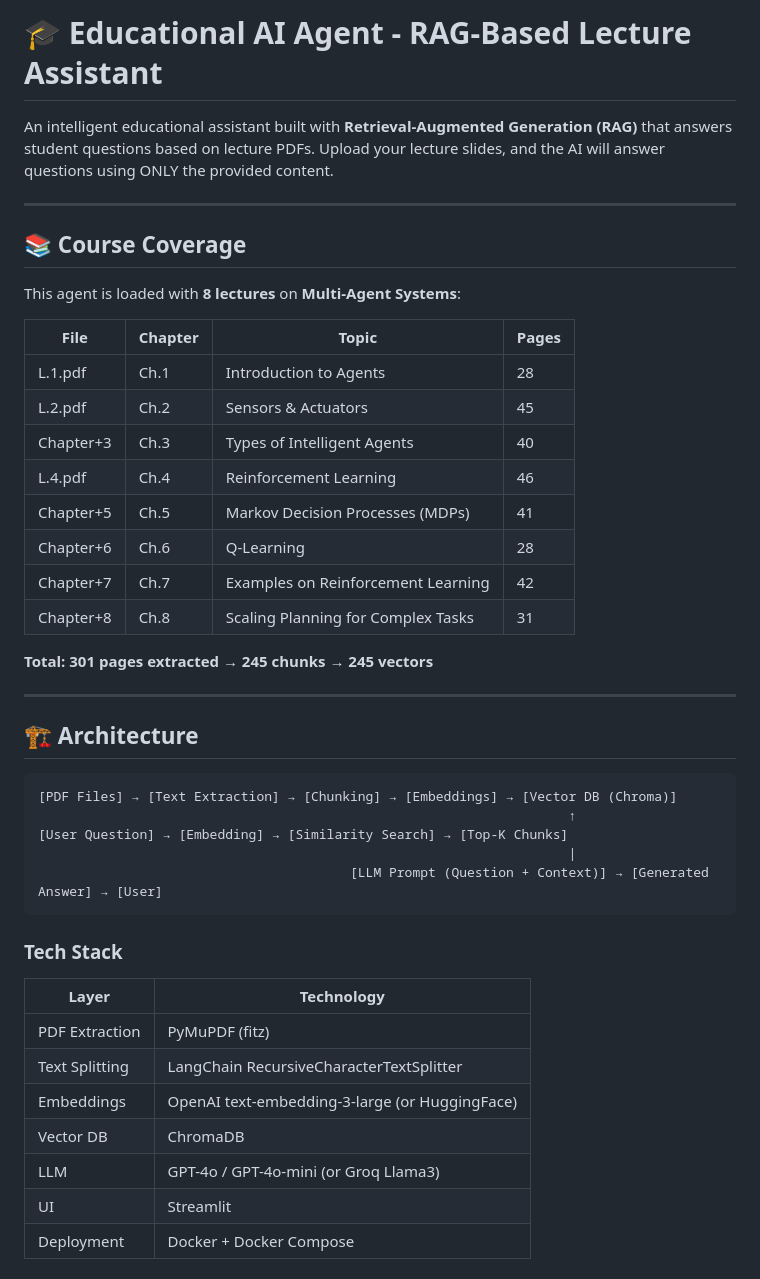
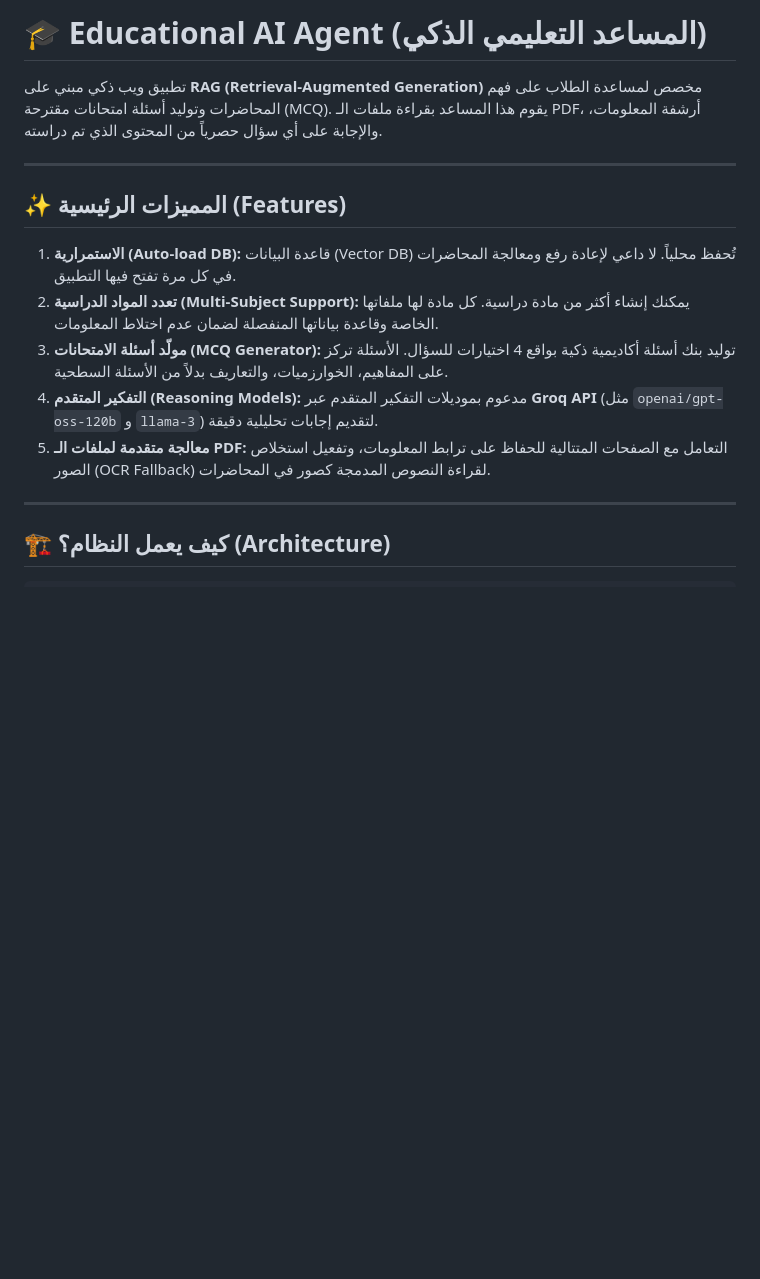
Before and after one commit to The-lucky-Survivor/EDU-Agent, a Markdown page: README.md, the part around one of its changes. GitHub-like rendering; blank space fills up the shorter version.

Commit message:
Update README with Arabic documentation and new features

````diff
--- a/README.md
+++ b/README.md
@@ -1,47 +1,18 @@
-# 🎓 Educational AI Agent - RAG-Based Lecture Assistant
+# 🎓 Educational AI Agent (المساعد التعليمي الذكي)
 
-An intelligent educational assistant built with **Retrieval-Augmented Generation (RAG)** that answers student questions based on lecture PDFs. Upload your lecture slides, and the AI will answer questions using ONLY the provided content.
+تطبيق ويب ذكي مبني على **RAG (Retrieval-Augmented Generation)** مخصص لمساعدة الطلاب على فهم المحاضرات وتوليد أسئلة امتحانات مقترحة (MCQ). يقوم هذا المساعد بقراءة ملفات الـ PDF، أرشفة المعلومات، والإجابة على أي سؤال حصرياً من المحتوى الذي تم دراسته.
 
 ---
 
-## 📚 Course Coverage
+## ✨ المميزات الرئيسية (Features)
 
-This agent is loaded with **8 lectures** on **Multi-Agent Systems**:
-
-| File | Chapter | Topic | Pages |
-|------|---------|-------|-------|
-| L.1.pdf | Ch.1 | Introduction to Agents | 28 |
-| L.2.pdf | Ch.2 | Sensors & Actuators | 45 |
-| Chapter+3 | Ch.3 | Types of Intelligent Agents | 40 |
-| L.4.pdf | Ch.4 | Reinforcement Learning | 46 |
-| Chapter+5 | Ch.5 | Markov Decision Processes (MDPs) | 41 |
-| Chapter+6 | Ch.6 | Q-Learning | 28 |
-| Chapter+7 | Ch.7 | Examples on Reinforcement Learning | 42 |
-| Chapter+8 | Ch.8 | Scaling Planning for Complex Tasks | 31 |
-
-**Total: 301 pages extracted → 245 chunks → 245 vectors**
+1. **الاستمرارية (Auto-load DB):** قاعدة البيانات (Vector DB) تُحفظ محلياً. لا داعي لإعادة رفع ومعالجة المحاضرات في كل مرة تفتح فيها التطبيق.
+2. **تعدد المواد الدراسية (Multi-Subject Support):** يمكنك إنشاء أكثر من مادة دراسية. كل مادة لها ملفاتها الخاصة وقاعدة بياناتها المنفصلة لضمان عدم اختلاط المعلومات.
+3. **مولّد أسئلة الامتحانات (MCQ Generator):** توليد بنك أسئلة أكاديمية ذكية بواقع 4 اختيارات للسؤال. الأسئلة تركز على المفاهيم، الخوارزميات، والتعاريف بدلاً من الأسئلة السطحية.
+4. **التفكير المتقدم (Reasoning Models):** مدعوم بموديلات التفكير المتقدم عبر **Groq API** (مثل `openai/gpt-oss-120b` و `llama-3`) لتقديم إجابات تحليلية دقيقة.
+5. **معالجة متقدمة لملفات الـ PDF:** التعامل مع الصفحات المتتالية للحفاظ على ترابط المعلومات، وتفعيل استخلاص الصور (OCR Fallback) لقراءة النصوص المدمجة كصور في المحاضرات.
 
 ---
 
-## 🏗️ Architecture
+## 🏗️ كيف يعمل النظام؟ (Architecture)
 
-```
-[PDF Files] → [Text Extraction] → [Chunking] → [Embeddings] → [Vector DB (Chroma)]
-                                                                    ↑
-[User Question] → [Embedding] → [Similarity Search] → [Top-K Chunks]
-                                                                    |
-                                        [LLM Prompt (Question + Context)] → [Generated Answer] → [User]
-```
-
-### Tech Stack
-
-| Layer | Technology |
-|-------|-----------|
-| PDF Extraction | PyMuPDF (fitz) |
-| Text Splitting | LangChain RecursiveCharacterTextSplitter |
-| Embeddings | OpenAI text-embedding-3-large (or HuggingFace) |
-| Vector DB | ChromaDB |
-| LLM | GPT-4o / GPT-4o-mini (or Groq Llama3) |
-| UI | Streamlit |
-| Deployment | Docker + Docker Compose |
-
````
Also changed, not shown: other parts of README.md (+77 -160 lines).
